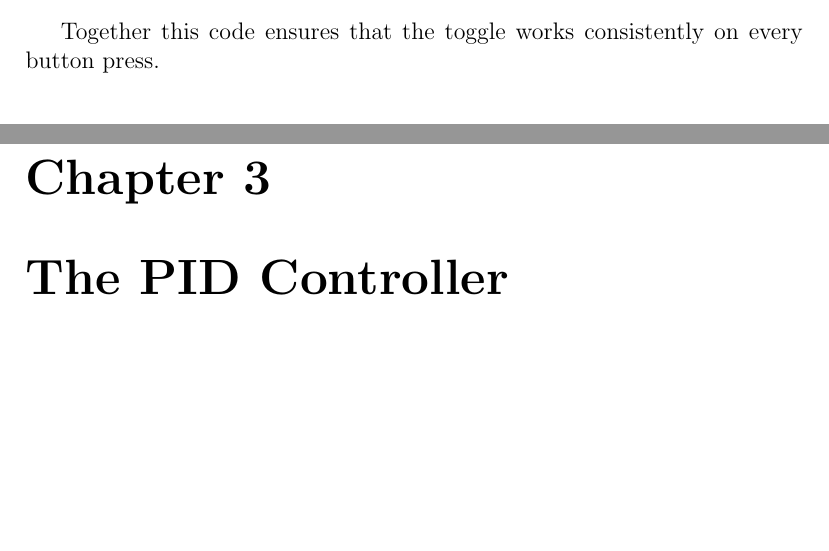
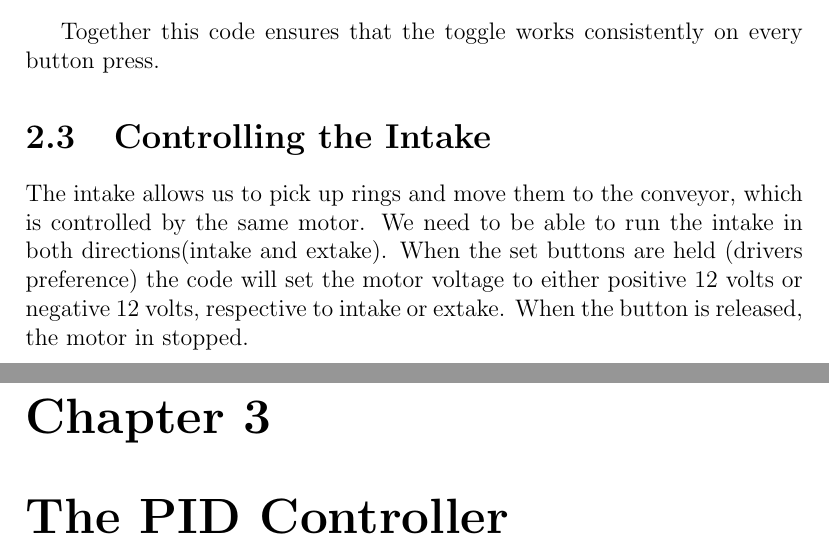
Before and after one commit to jman45-9/robotics20242025, a LaTeX thesis (notebook/notebook.tex): two parts of pages 9 and 10 of 32, joined at a grey line, cut so that both start at the same text, the shorter picture padded with empty space. Compiled offline with pdfLaTeX.

Commit message:
added intake code info

```diff
--- a/notebook/notebook.tex
+++ b/notebook/notebook.tex
@@ -207,6 +207,14 @@ When the button is released the boolean is set to false, and the toggle can be t
 \end{verbatim}
 
 Together this code ensures that the toggle works consistently on every button press.
+
+\section{Controlling the Intake}
+The intake allows us to pick up rings and move them to the conveyor,
+    which is controlled by the same motor.
+We need to be able to run the intake in both directions(intake and extake).
+When the set buttons are held (drivers preference) the code will set the motor voltage
+    to either positive 12 volts or negative 12 volts, respective to intake or extake.
+When the button is released, the motor in stopped.
 
 \chapter{The PID Controller}
 This section of the notebook will detail the Algorithms that we are using for robot control.
```
Also changed, not shown: notebook/notebook.pdf, notebook/notebook.tex (2 more changed lines).
